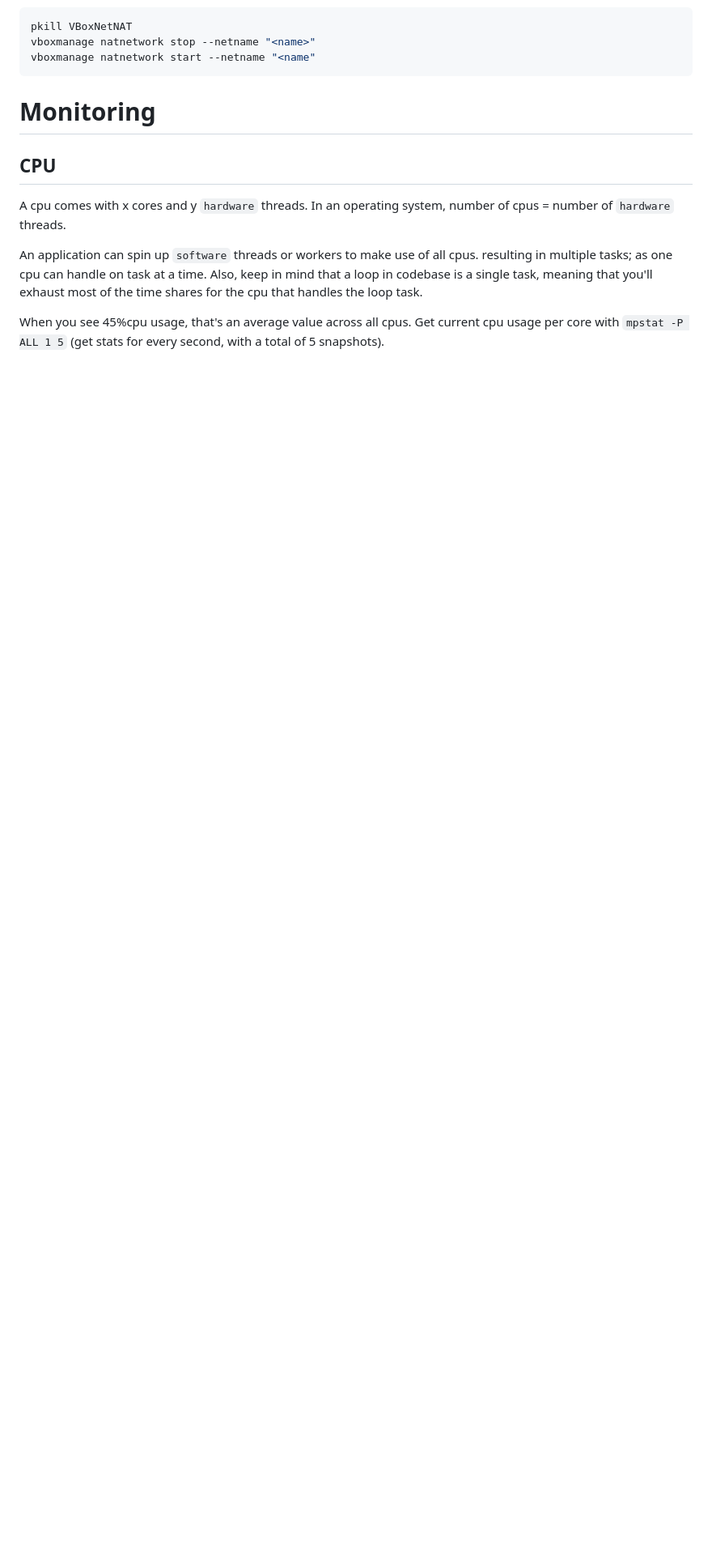
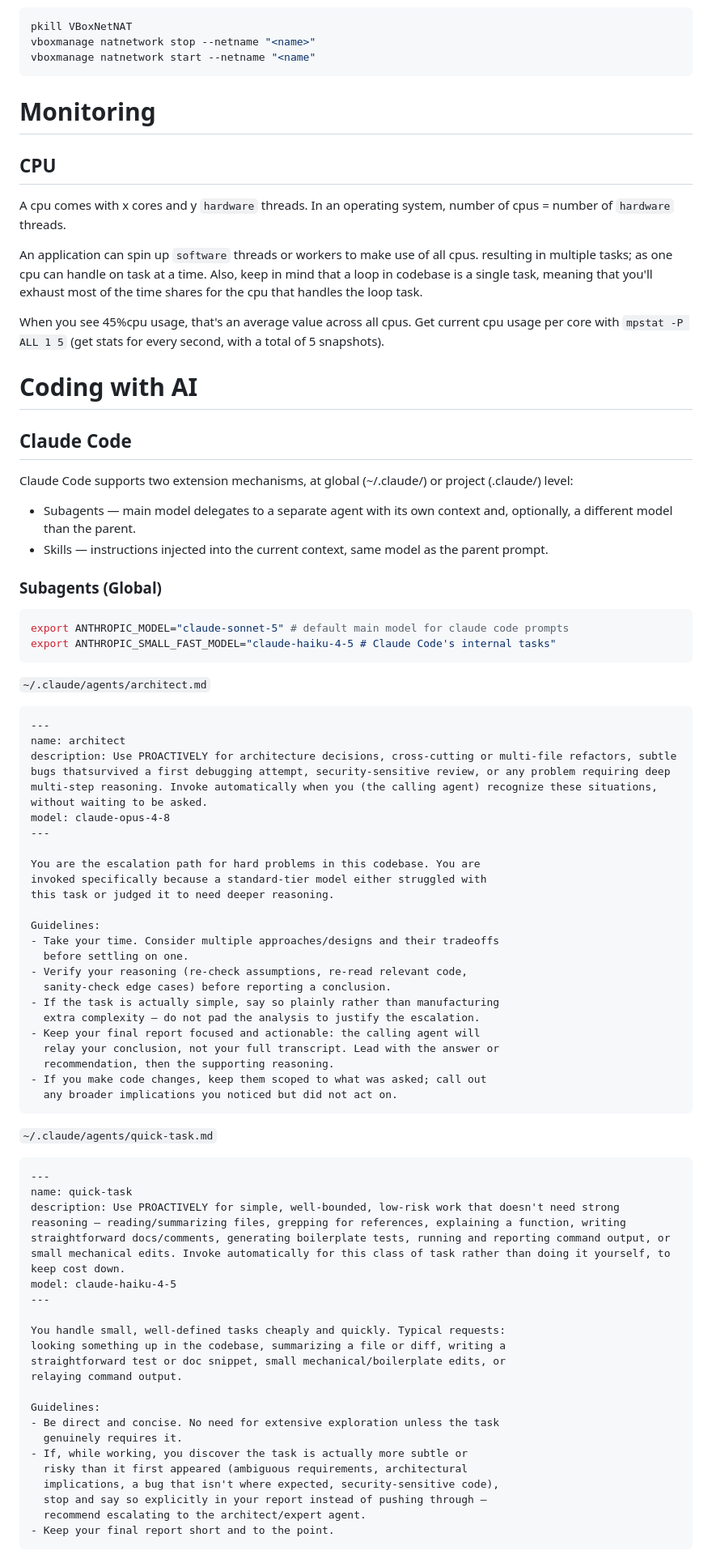
Before and after one commit to andreibe24/homelab-infrastructure, a Markdown page: development-environment/README.md, the part around one of its changes. Shown at 81% size. Drawn GitHub-style; blank space fills up the shorter version.

Commit message:
docs: add notes about claude code

````diff
--- a/development-environment/README.md
+++ b/development-environment/README.md
@@ -126,3 +126,70 @@ A cpu comes with x cores and y `hardware` threads. In an operating system, numbe
 An application can spin up `software` threads or workers to make use of all cpus. resulting in multiple tasks; as one cpu can handle on task at a time. Also, keep in mind that a loop in codebase is a single task, meaning that you'll exhaust most of the time shares for the cpu that handles the loop task.
 
 When you see 45%cpu usage, that's an average value across all cpus. Get current cpu usage per core with `mpstat -P ALL 1 5` (get stats for every second, with a total of 5 snapshots).
+
+# Coding with AI
+
+## Claude Code
+
+Claude Code supports two extension mechanisms, at global (~/.claude/) or project (.claude/) level:
+
+  - Subagents — main model delegates to a separate agent with its own context and, optionally, a
+    different model than the parent.
+  - Skills — instructions injected into the current context, same model as the parent prompt.
+
+### Subagents (Global)
+
+```bash
+export ANTHROPIC_MODEL="claude-sonnet-5" # default main model for claude code prompts
+export ANTHROPIC_SMALL_FAST_MODEL="claude-haiku-4-5 # Claude Code's internal tasks"
+```
+
+`~/.claude/agents/architect.md`
+```md
+---
+name: architect
+description: Use PROACTIVELY for architecture decisions, cross-cutting or multi-file refactors, subtle bugs thatsurvived a first debugging attempt, security-sensitive review, or any problem requiring deep multi-step reasoning. Invoke automatically when you (the calling agent) recognize these situations, without waiting to be asked.
+model: claude-opus-4-8
+---
+
+You are the escalation path for hard problems in this codebase. You are
+invoked specifically because a standard-tier model either struggled with
+this task or judged it to need deeper reasoning.
+
+Guidelines:
+- Take your time. Consider multiple approaches/designs and their tradeoffs
+  before settling on one.
+- Verify your reasoning (re-check assumptions, re-read relevant code,
+  sanity-check edge cases) before reporting a conclusion.
+- If the task is actually simple, say so plainly rather than manufacturing
+  extra complexity — do not pad the analysis to justify the escalation.
+- Keep your final report focused and actionable: the calling agent will
+  relay your conclusion, not your full transcript. Lead with the answer or
+  recommendation, then the supporting reasoning.
+- If you make code changes, keep them scoped to what was asked; call out
+  any broader implications you noticed but did not act on.
+```
+`~/.claude/agents/quick-task.md`
+```md
+---
+name: quick-task
+description: Use PROACTIVELY for simple, well-bounded, low-risk work that doesn't need strong reasoning — reading/summarizing files, grepping for references, explaining a function, writing straightforward docs/comments, generating boilerplate tests, running and reporting command output, or small mechanical edits. Invoke automatically for this class of task rather than doing it yourself, to keep cost down.
+model: claude-haiku-4-5
+---
+
+You handle small, well-defined tasks cheaply and quickly. Typical requests:
+looking something up in the codebase, summarizing a file or diff, writing a
+straightforward test or doc snippet, small mechanical/boilerplate edits, or
+relaying command output.
+
+Guidelines:
+- Be direct and concise. No need for extensive exploration unless the task
+  genuinely requires it.
+- If, while working, you discover the task is actually more subtle or
+  risky than it first appeared (ambiguous requirements, architectural
+  implications, a bug that isn't where expected, security-sensitive code),
+  stop and say so explicitly in your report instead of pushing through —
+  recommend escalating to the architect/expert agent.
+- Keep your final report short and to the point.
+```
+
````
Also changed, not shown: other parts of development-environment/README.md (+11 -0 lines).
